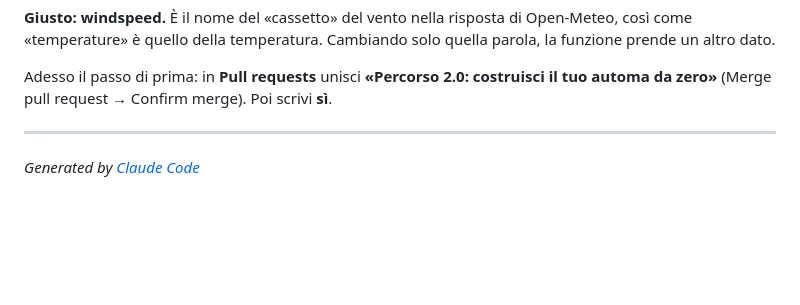
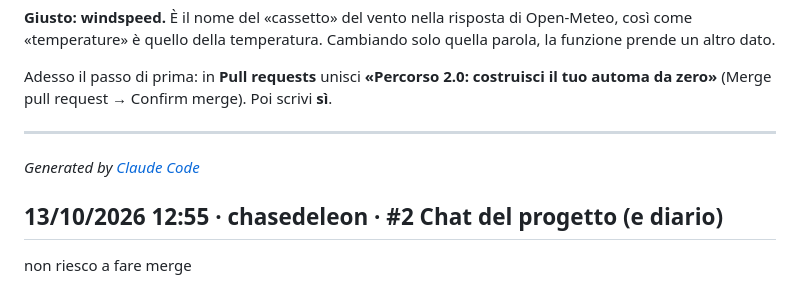
Before and after one commit to chasedeleon/automa-meteo-python, a Markdown page: storia/chat.md, the part around the change. Drawn GitHub-style; blank space fills up the shorter version.

Commit message:
Chat: messaggio di chasedeleon

```diff
--- a/storia/chat.md
+++ b/storia/chat.md
@@ -533,3 +533,7 @@ Adesso il passo di prima: in **Pull requests** unisci **«Percorso 2.0: costruis
 
 ---
 _Generated by [Claude Code](https://claude.ai/code)_
+
+## 13/10/2026 12:55 · chasedeleon · #2 Chat del progetto (e diario)
+
+non riesco a fare merge
```
